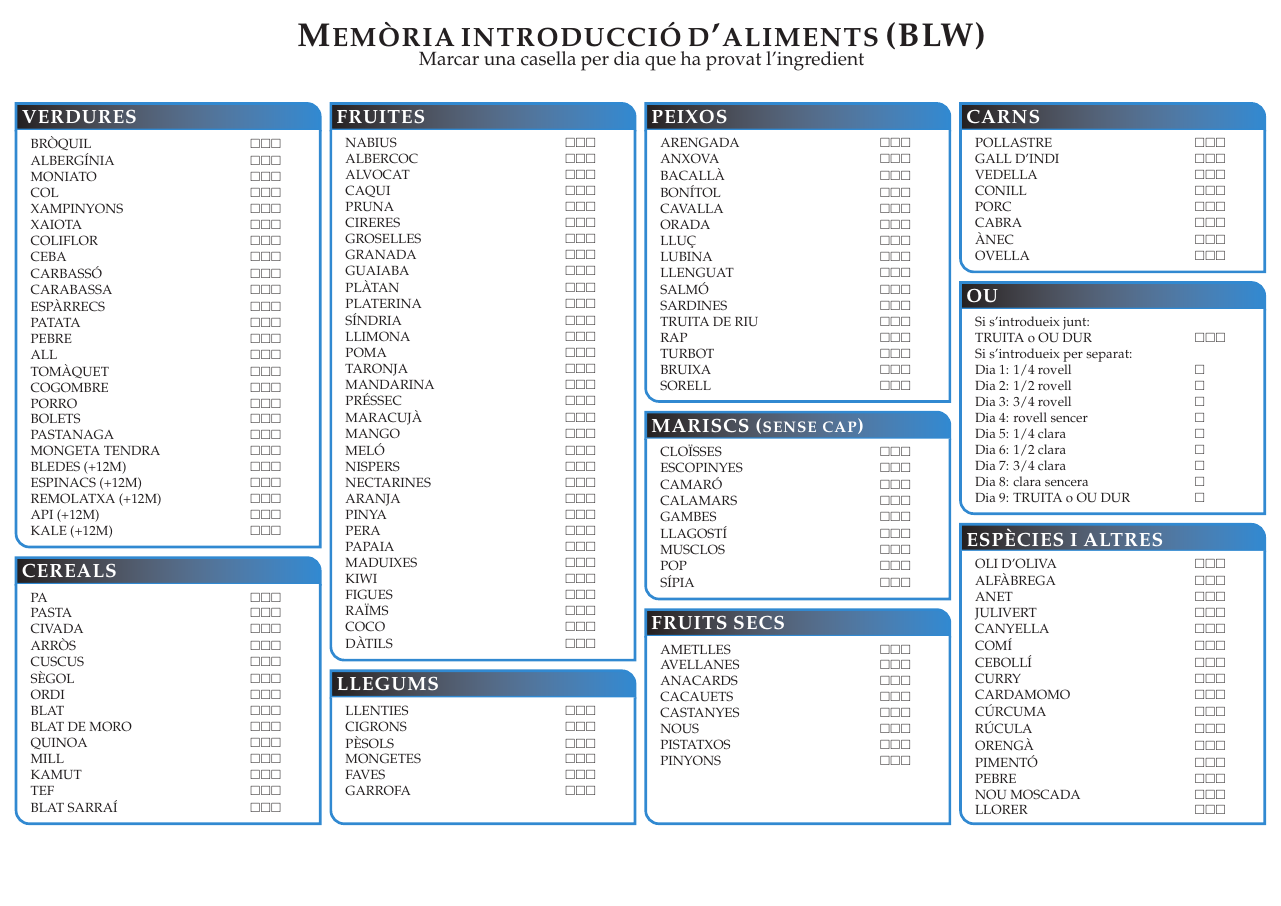
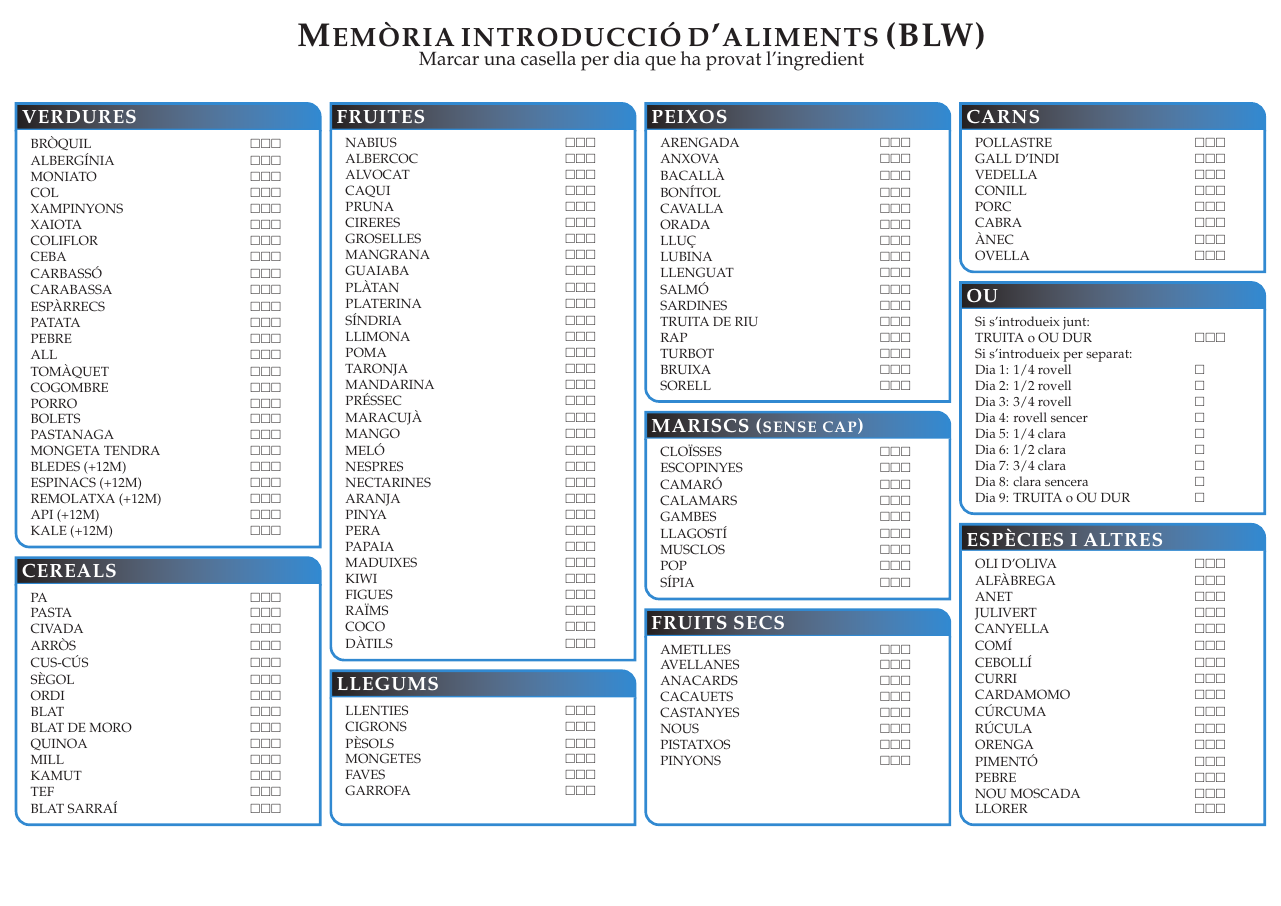
Before and after one commit to mandorra/memoria_introduccio_aliments_blw, a LaTeX poster (guia_introduccio_aliments.tex): the whole page. Compiled offline with pdfLaTeX.

Commit message:
Updates from Overleaf

```diff
--- a/conference_poster_4.tex
+++ b/guia_introduccio_aliments.tex
@@ -109,7 +109,7 @@ CAQUI & $\square\square\square$ \\
 PRUNA & $\square\square\square$ \\
 CIRERES & $\square\square\square$ \\
 GROSELLES & $\square\square\square$ \\
-GRANADA & $\square\square\square$ \\
+MANGRANA & $\square\square\square$ \\
 GUAIABA & $\square\square\square$ \\
 PLÀTAN & $\square\square\square$ \\
 PLATERINA & $\square\square\square$ \\
@@ -122,7 +122,7 @@ PRÉSSEC & $\square\square\square$ \\
 MARACUJÀ & $\square\square\square$ \\
 MANGO & $\square\square\square$ \\
 MELÓ & $\square\square\square$ \\
-NISPERS & $\square\square\square$ \\
+NESPRES & $\square\square\square$ \\
 NECTARINES & $\square\square\square$ \\
 ARANJA & $\square\square\square$ \\
 PINYA & $\square\square\square$ \\
@@ -145,7 +145,7 @@ PA & $\square\square\square$ \\
 PASTA & $\square\square\square$ \\
 CIVADA & $\square\square\square$ \\
 ARRÒS & $\square\square\square$ \\
-CUSCUS & $\square\square\square$ \\
+CUS-CÚS & $\square\square\square$ \\
 SÈGOL & $\square\square\square$ \\
 ORDI & $\square\square\square$ \\
 BLAT & $\square\square\square$ \\
@@ -270,11 +270,11 @@ JULIVERT & $\square\square\square$ \\
 CANYELLA & $\square\square\square$ \\
 COMÍ & $\square\square\square$ \\
 CEBOLLÍ & $\square\square\square$ \\
-CURRY & $\square\square\square$ \\
+CURRI & $\square\square\square$ \\
 CARDAMOMO & $\square\square\square$ \\
 CÚRCUMA & $\square\square\square$ \\
 RÚCULA & $\square\square\square$ \\
-ORENGÀ & $\square\square\square$ \\
+ORENGA & $\square\square\square$ \\
 PIMENTÓ & $\square\square\square$ \\
 PEBRE & $\square\square\square$ \\
 NOU MOSCADA & $\square\square\square$ \\
```
